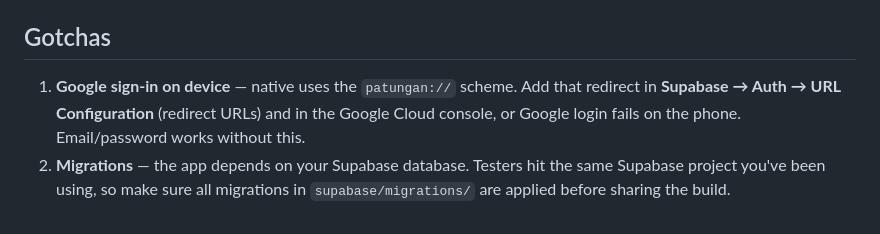
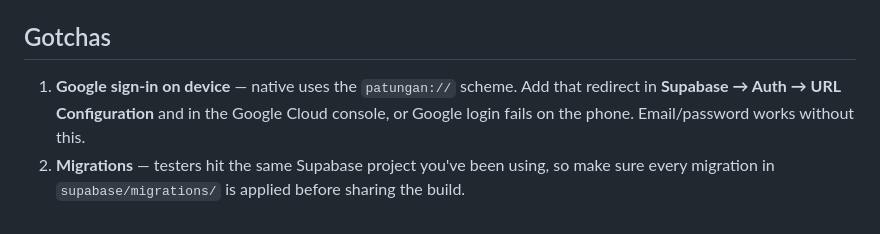
Before and after one commit to vals14/patungan, a Markdown page: BUILD.md, the part around one of its changes. Rendered like a GitHub page.

```diff
--- a/BUILD.md
+++ b/BUILD.md
@@ -66,9 +80,7 @@ updates.
 ## Gotchas
 
 1. **Google sign-in on device** — native uses the `patungan://` scheme. Add that
-   redirect in **Supabase → Auth → URL Configuration** (redirect URLs) and in the
-   Google Cloud console, or Google login fails on the phone. Email/password works
-   without this.
-2. **Migrations** — the app depends on your Supabase database. Testers hit the same
-   Supabase project you've been using, so make sure all migrations in
-   `supabase/migrations/` are applied before sharing the build.
+   redirect in **Supabase → Auth → URL Configuration** and in the Google Cloud
+   console, or Google login fails on the phone. Email/password works without this.
+2. **Migrations** — testers hit the same Supabase project you've been using, so make
+   sure every migration in `supabase/migrations/` is applied before sharing the build.
```
Also changed, not shown: other parts of BUILD.md (+30 -16 lines).
